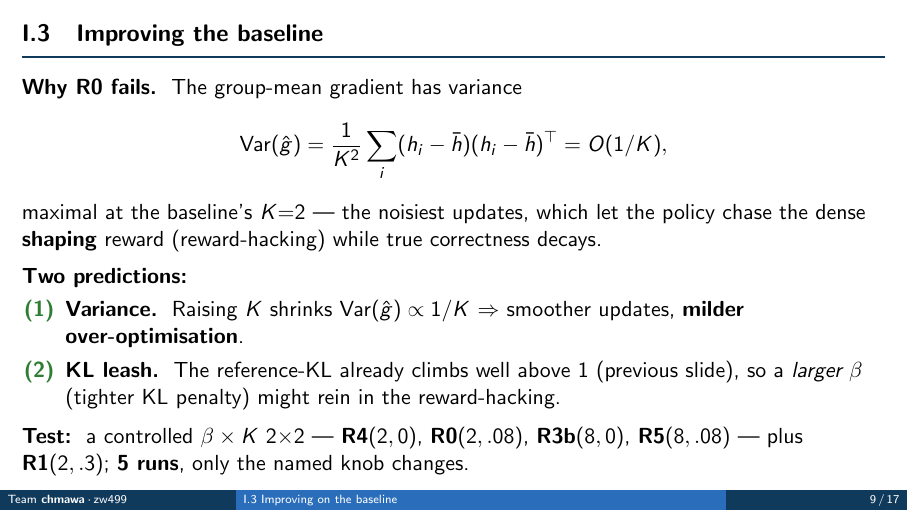
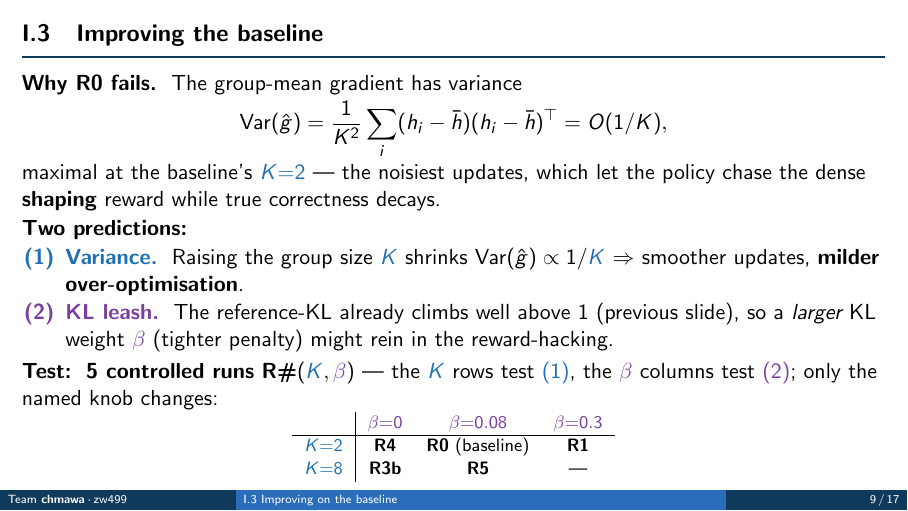
Before and after one commit to wdk0082/a8-grpo, LaTeX slides (slides/slides.tex): page 9 of 17. Compiled offline with pdfLaTeX.

Commit message:
Finalize.

```diff
--- a/slides/slides.tex
+++ b/slides/slides.tex
@@ -24,8 +24,12 @@
 \definecolor{cammid}{HTML}{2A6EBB}    % mid blue — links / secondary
 \definecolor{camred}{HTML}{B5121B}    % collapse / negative result
 \definecolor{camgreen}{HTML}{2E7D32}  % winning result
+\definecolor{colK}{HTML}{1F6FB2}      % K axis    — prediction (1); neutral, not a verdict
+\definecolor{colB}{HTML}{7B3FA0}      % beta axis — prediction (2); neutral, not a verdict
 \definecolor{camboxhd}{HTML}{A9C7E8}  % light-blue box header
 \definecolor{camboxbd}{HTML}{EDF3FA}  % pale-blue box body
+\newcommand{\kcol}[1]{\textcolor{colK}{#1}}
+\newcommand{\bcol}[1]{\textcolor{colB}{#1}}
 
 \setbeamercolor{structure}{fg=camblue}
 \setbeamercolor{title}{fg=camblue}
@@ -239,20 +243,32 @@ The dense \textbf{shaping} terms keep $\sigma_r>0$ and push toward parseable out
 \end{frame}
 
 \begin{frame}{I.3\quad Improving the baseline}
+\setlength{\abovedisplayskip}{2pt}\setlength{\belowdisplayskip}{2pt}
 \textbf{Why R0 fails.}\ \ The group-mean gradient has variance
 \[
   \Var(\hat g)=\frac{1}{K^2}\sum_i (h_i-\bar h)(h_i-\bar h)^\top = O(1/K),
 \]
-maximal at the baseline's $K{=}2$ --- the noisiest updates, which let the policy chase the dense \textbf{shaping} reward (reward-hacking) while true correctness decays.
-\vspace{5pt}
+maximal at the baseline's $\kcol{K{=}2}$ --- the noisiest updates, which let the policy chase the dense \textbf{shaping} reward while true correctness decays.
+\vspace{1pt}
 
 \textbf{Two predictions:}
 \begin{itemize}
-  \item[\textcolor{camgreen}{\textbf{(1)}}] \textbf{Variance.}\ \ Raising $K$ shrinks $\Var(\hat g)\propto1/K$ $\Rightarrow$ smoother updates, \textbf{milder over-optimisation}.
-  \item[\textcolor{camgreen}{\textbf{(2)}}] \textbf{KL leash.}\ \ The reference-KL already climbs well above $1$ (previous slide), so a \emph{larger} $\beta$ (tighter KL penalty) might rein in the reward-hacking.
+  \item[\kcol{\textbf{(1)}}] \kcol{\textbf{Variance.}}\ \ Raising the group size $\kcol{K}$ shrinks $\Var(\hat g)\propto1/\kcol{K}$ $\Rightarrow$ smoother updates, \textbf{milder over-optimisation}.
+  \item[\bcol{\textbf{(2)}}] \bcol{\textbf{KL leash.}}\ \ The reference-KL already climbs well above $1$ (previous slide), so a \emph{larger} KL weight $\bcol{\beta}$ (tighter penalty) might rein in the reward-hacking.
 \end{itemize}
-\vspace{3pt}
-\textbf{Test:}\ \ a controlled $\beta\times K$ 2$\times$2 --- \run{R4}$(2,0)$, \run{R0}$(2,.08)$, \run{R3b}$(8,0)$, \run{R5}$(8,.08)$ --- plus \run{R1}$(2,.3)$; \textbf{5 runs}, only the named knob changes.
+\vspace{2pt}
+
+\textbf{Test:}\ \ \textbf{5 controlled runs} \run{R\#}$(\kcol{K},\bcol{\beta})$ --- the $\kcol{K}$ rows test \kcol{(1)}, the $\bcol{\beta}$ columns test \bcol{(2)}; only the named knob changes:
+\vspace{0pt}
+
+{\footnotesize
+\renewcommand{\arraystretch}{1.05}
+\centering
+\begin{tabular}{c|ccc}
+ & $\bcol{\beta{=}0}$ & $\bcol{\beta{=}0.08}$ & $\bcol{\beta{=}0.3}$ \\ \hline
+$\kcol{K{=}2}$ & \run{R4} & \run{R0}\ (baseline) & \run{R1} \\
+$\kcol{K{=}8}$ & \run{R3b} & \run{R5} & --- \\
+\end{tabular}\par}
 \end{frame}
 
 \begin{frame}{I.3\quad Improving the baseline}
```
Also changed, not shown: slides/slides.pdf.
